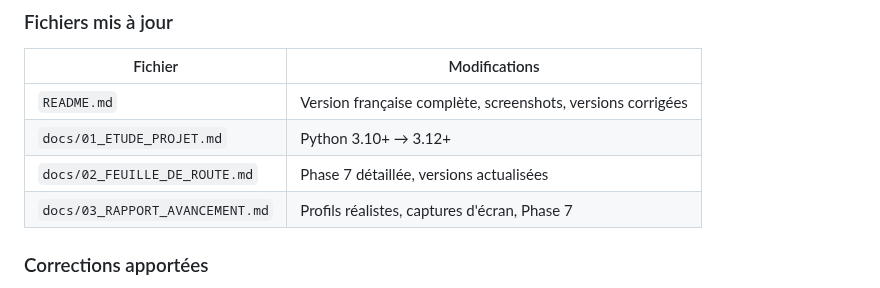
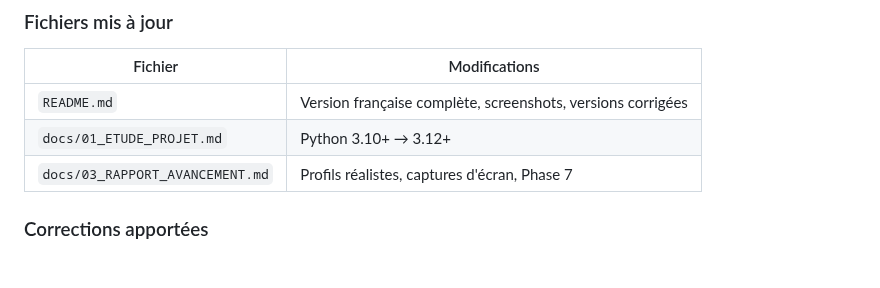
Before and after one commit to Danesamo/credit-risk-scoring-pipeline, a Markdown page: docs/03_RAPPORT_AVANCEMENT.md, the part around the change. Drawn GitHub-style.

```diff
--- a/docs/03_RAPPORT_AVANCEMENT.md
+++ b/docs/03_RAPPORT_AVANCEMENT.md
@@ -1413,7 +1413,6 @@ Les services communiquent entre eux via leurs noms de container :
 |---------|---------------|
 | `README.md` | Version française complète, screenshots, versions corrigées |
 | `docs/01_ETUDE_PROJET.md` | Python 3.10+ → 3.12+ |
-| `docs/02_FEUILLE_DE_ROUTE.md` | Phase 7 détaillée, versions actualisées |
 | `docs/03_RAPPORT_AVANCEMENT.md` | Profils réalistes, captures d'écran, Phase 7 |
 
 ### Corrections apportées
```
Also changed, not shown: README.md (+14 -1 lines), docs/01_ETUDE_PROJET.md (+1 -1 lines), docs/images/airflow.png (added), docs/images/grafana.png (added), docs/images/prometheus.png (added), docs/images/prometheus_1.png (added), 1 other file.
